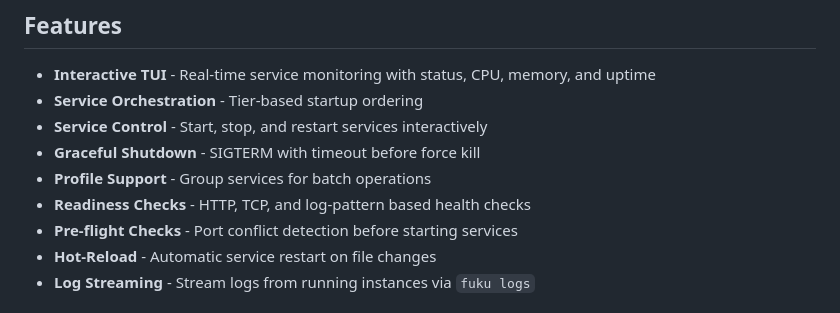
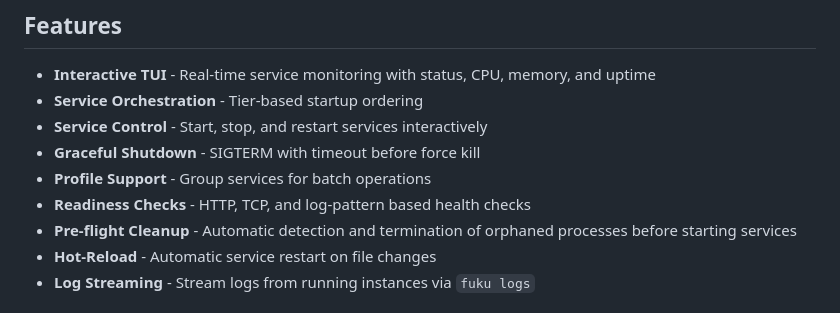
Before and after one commit to tab/fuku, a Markdown page: README.md, the part around the change. Drawn GitHub-style.

```diff
--- a/README.md
+++ b/README.md
@@ -16,7 +16,7 @@
 - **Graceful Shutdown** - SIGTERM with timeout before force kill
 - **Profile Support** - Group services for batch operations
 - **Readiness Checks** - HTTP, TCP, and log-pattern based health checks
-- **Pre-flight Checks** - Port conflict detection before starting services
+- **Pre-flight Cleanup** - Automatic detection and termination of orphaned processes before starting services
 - **Hot-Reload** - Automatic service restart on file changes
 - **Log Streaming** - Stream logs from running instances via `fuku logs`
 
```
Also changed, not shown: ARCHITECTURE.md (+35 -13 lines), CLAUDE.md (+20 -1 lines).
